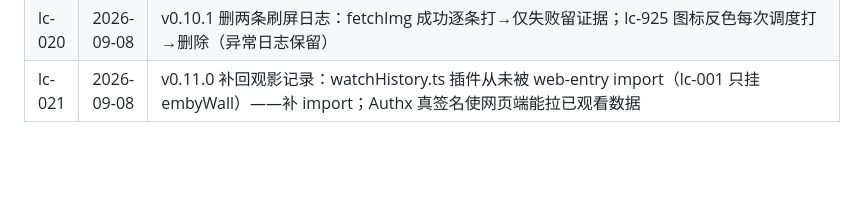
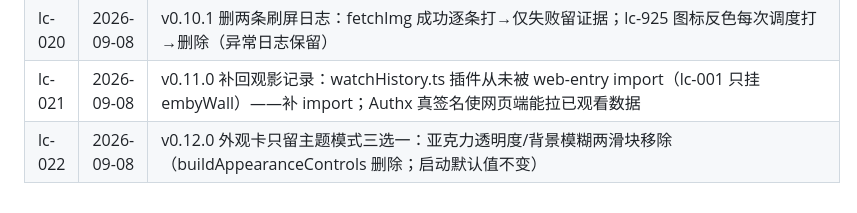
Before and after one commit to YDMY007/Fntv-Plus-fpk, a Markdown page: 本地commit/commits.md, the part around the change. GitHub-like rendering; blank space fills up the shorter version.

Commit message:
docs: lc-022

```diff
--- a/本地commit/commits.md
+++ b/本地commit/commits.md
@@ -31,3 +31,4 @@
 | lc-019 | 2026-09-08 | v0.10.0 日志入口收敛：左下角悬浮按钮删；诊断与日志卡四按钮（日志文件/报错日志/导出日志/MPV日志）删，替换为实时日志查看器（/api/logs 轮询 5s 自动刷新，合并后端+前端两路，防定时器泄漏） |
 | lc-020 | 2026-09-08 | v0.10.1 删两条刷屏日志：fetchImg 成功逐条打→仅失败留证据；lc-925 图标反色每次调度打→删除（异常日志保留） |
 | lc-021 | 2026-09-08 | v0.11.0 补回观影记录：watchHistory.ts 插件从未被 web-entry import（lc-001 只挂 embyWall）——补 import；Authx 真签名使网页端能拉已观看数据 |
+| lc-022 | 2026-09-08 | v0.12.0 外观卡只留主题模式三选一：亚克力透明度/背景模糊两滑块移除（buildAppearanceControls 删除；启动默认值不变） |
```
